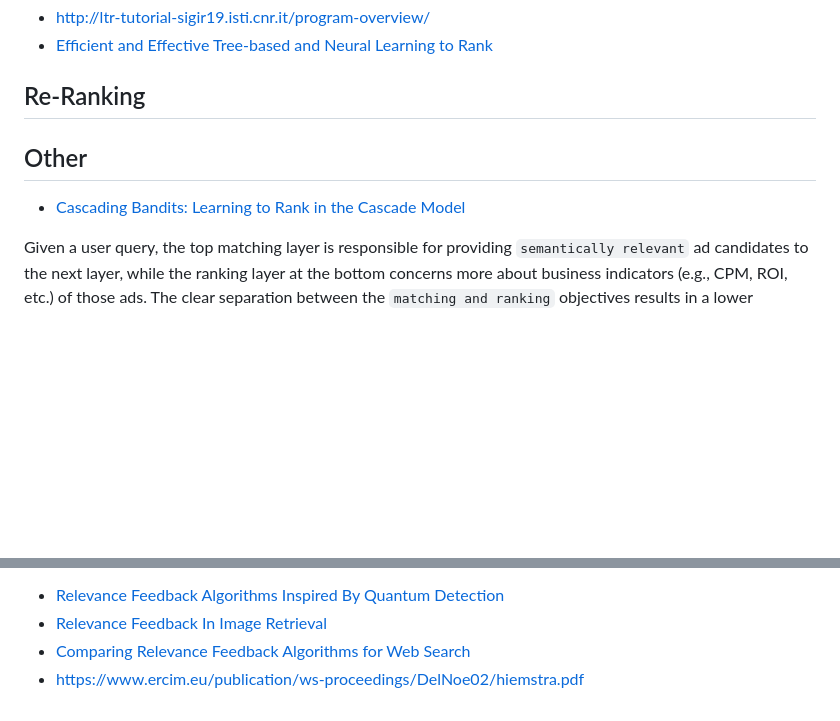
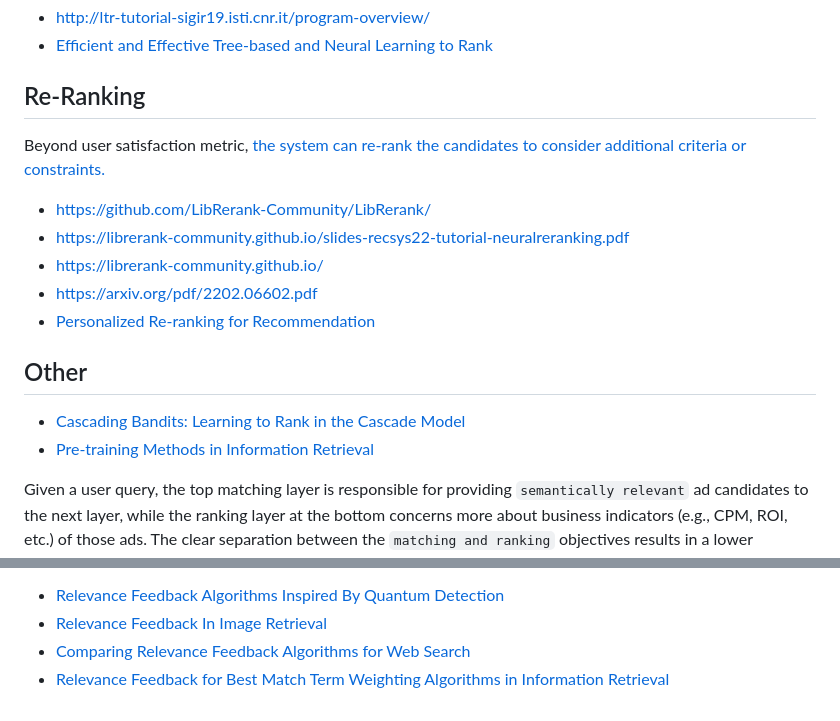
Before and after one commit to Hulalazz/A-_Guide_-to_Data_Sciecne_from_mathematics, a Markdown page: Cascaded Ranking Models.md, 2 parts joined by grey strips. GitHub-like rendering; blank space fills up the shorter version.

```diff
--- a/Cascaded Ranking Models.md
+++ b/Cascaded Ranking Models.md
@@ -35,11 +76,20 @@
 
 ## Re-Ranking
 
+Beyond user satisfaction metric,
+[the system can re-rank the candidates to consider additional criteria or constraints.](https://developers.google.com/machine-learning/recommendation/dnn/re-ranking?hl=en)
+
+- https://github.com/LibRerank-Community/LibRerank/
+- https://librerank-community.github.io/slides-recsys22-tutorial-neuralreranking.pdf
+- https://librerank-community.github.io/
+- https://arxiv.org/pdf/2202.06602.pdf
+- [Personalized Re-ranking for Recommendation](https://www.yongfeng.me/attach/pei-recsys2019.pdf)
+
 
 ## Other
 
 - [Cascading Bandits: Learning to Rank in the Cascade Model](http://zheng-wen.com/Cascading_Bandit_Paper.pdf)
-
+- [Pre-training Methods in Information Retrieval](https://arxiv.org/pdf/2111.13853.pdf)
 
 
 Given a user query, the top matching layer is responsible for providing `semantically relevant` ad candidates to the next layer, while the ranking layer at the bottom concerns more about business indicators (e.g., CPM, ROI, etc.) of those ads. The clear separation between the `matching and ranking` objectives results in a lower commercial return.
@@ -59,4 +109,4 @@ Given a user query, the top matching layer is responsible for providing `semanti
 - [Relevance Feedback Algorithms Inspired By Quantum Detection](https://ieeexplore.ieee.org/document/7350145/)
 - [Relevance Feedback In Image Retrieval](http://dimacs.rutgers.edu/~billp/pubs/RelevanceFeedbackInImageRetrieval.pdf)
 - [Comparing Relevance Feedback Algorithms for Web Search](http://wwwconference.org/proceedings/www2005/docs/p1052.pdf)
-- https://www.ercim.eu/publication/ws-proceedings/DelNoe02/hiemstra.pdf
+- [Relevance Feedback for Best Match Term Weighting Algorithms in Information Retrieval](https://www.ercim.eu/publication/ws-proceedings/DelNoe02/hiemstra.pdf)
```
Also changed, not shown: other parts of Cascaded Ranking Models.md (+49 -8 lines).
